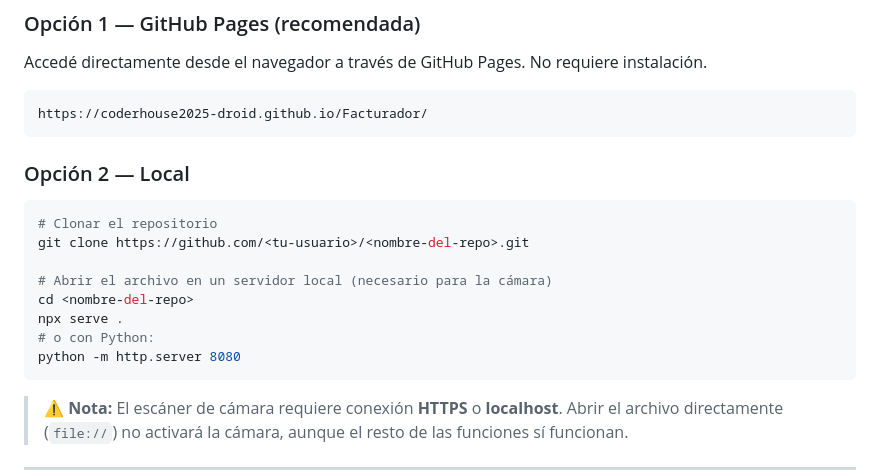
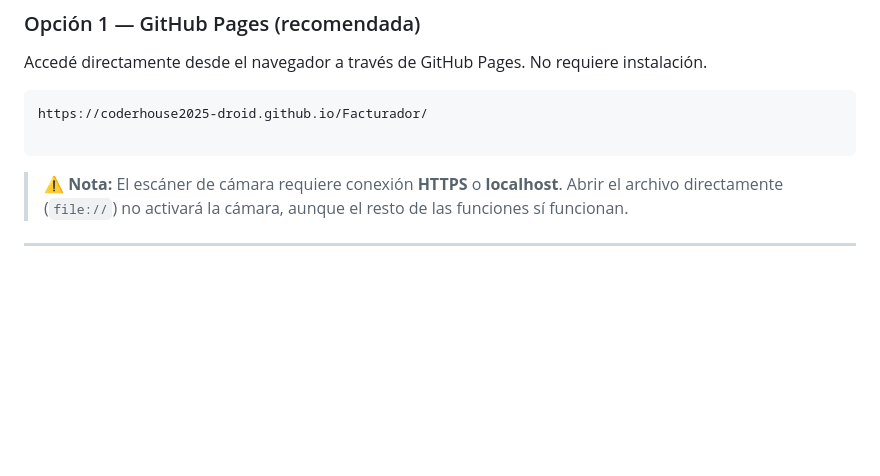
Before and after one commit to coderhouse2025-droid/Facturador, a Markdown page: README.md, the part around the change. Drawn GitHub-style; blank space fills up the shorter version.

````diff
--- a/README.md
+++ b/README.md
@@ -61,19 +61,7 @@ Accedé directamente desde el navegador a través de GitHub Pages. No requiere i
 
 ```
 https://coderhouse2025-droid.github.io/Facturador/
-```
 
-### Opción 2 — Local
-
-```bash
-# Clonar el repositorio
-git clone https://github.com/<tu-usuario>/<nombre-del-repo>.git
-
-# Abrir el archivo en un servidor local (necesario para la cámara)
-cd <nombre-del-repo>
-npx serve .
-# o con Python:
-python -m http.server 8080
 ```
 
 > ⚠️ **Nota:** El escáner de cámara requiere conexión **HTTPS** o **localhost**. Abrir el archivo directamente (`file://`) no activará la cámara, aunque el resto de las funciones sí funcionan.
````
